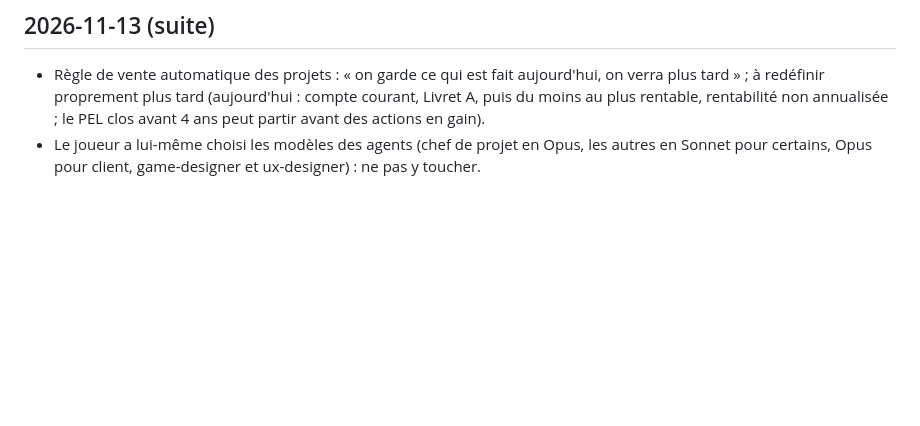
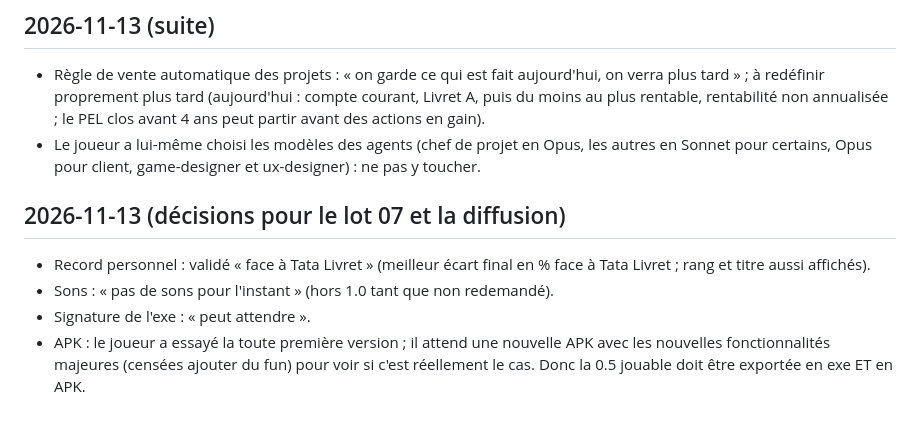
Before and after one commit to neofenril/JeuInvest, a Markdown page: docs/10_retours_joueur.md, the part around the change. GitHub-like rendering; blank space fills up the shorter version.

Commit message:
Retours du joueur : record face a Tata Livret, pas de sons, signature plus tard, APK 0.5 attendue
Co-Authored-By: Claude Sonnet 5.5 <noreply@anthropic.com>

```diff
--- a/docs/10_retours_joueur.md
+++ b/docs/10_retours_joueur.md
@@ -103,3 +103,10 @@ Décisions : 3 emplacements ; le joueur choisit l'emplacement à écraser ; la l
 ## 2026-11-13 (suite)
 - Règle de vente automatique des projets : « on garde ce qui est fait aujourd'hui, on verra plus tard » ; à redéfinir proprement plus tard (aujourd'hui : compte courant, Livret A, puis du moins au plus rentable, rentabilité non annualisée ; le PEL clos avant 4 ans peut partir avant des actions en gain).
 - Le joueur a lui-même choisi les modèles des agents (chef de projet en Opus, les autres en Sonnet pour certains, Opus pour client, game-designer et ux-designer) : ne pas y toucher.
+
+
+## 2026-11-13 (décisions pour le lot 07 et la diffusion)
+- Record personnel : validé « face à Tata Livret » (meilleur écart final en % face à Tata Livret ; rang et titre aussi affichés).
+- Sons : « pas de sons pour l'instant » (hors 1.0 tant que non redemandé).
+- Signature de l'exe : « peut attendre ».
+- APK : le joueur a essayé la toute première version ; il attend une nouvelle APK avec les nouvelles fonctionnalités majeures (censées ajouter du fun) pour voir si c'est réellement le cas. Donc la 0.5 jouable doit être exportée en exe ET en APK.
```
